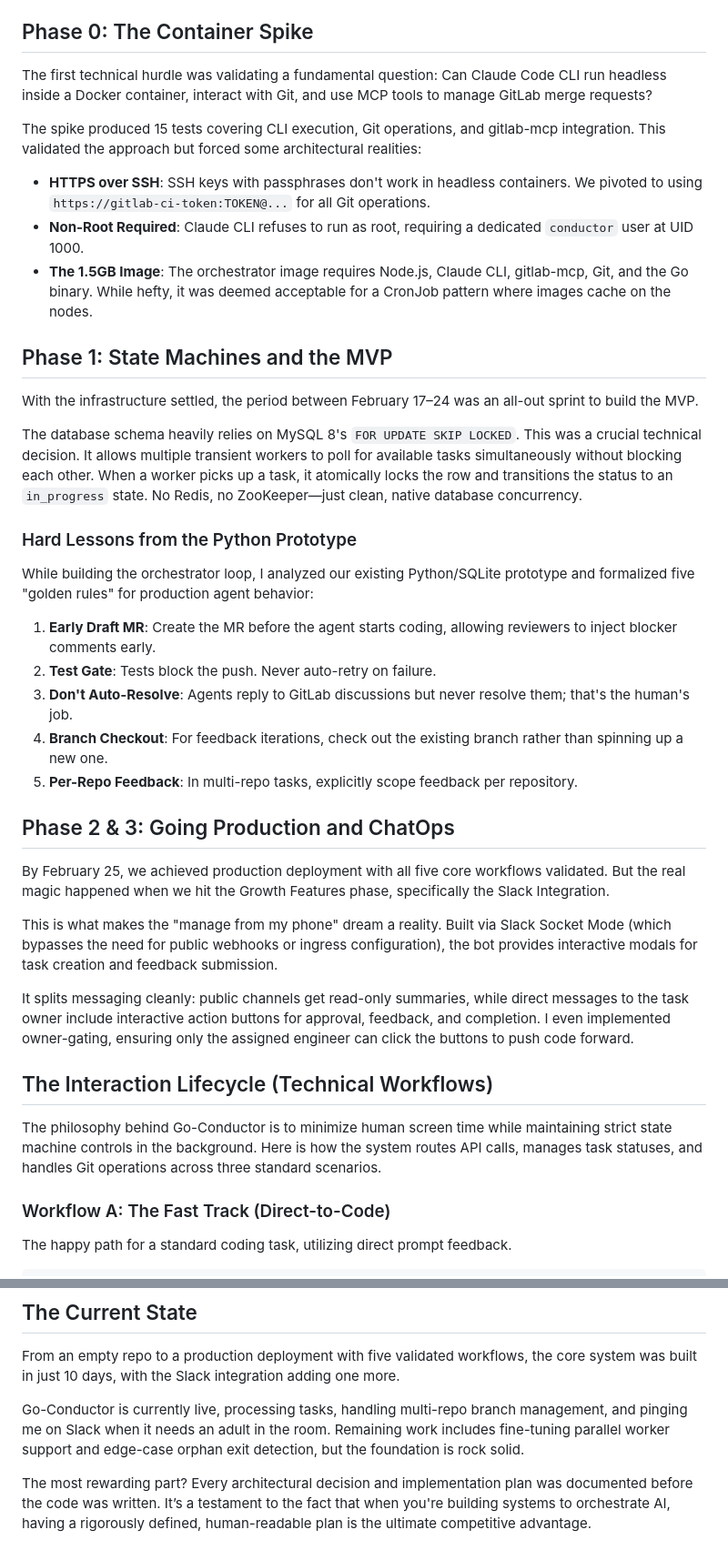
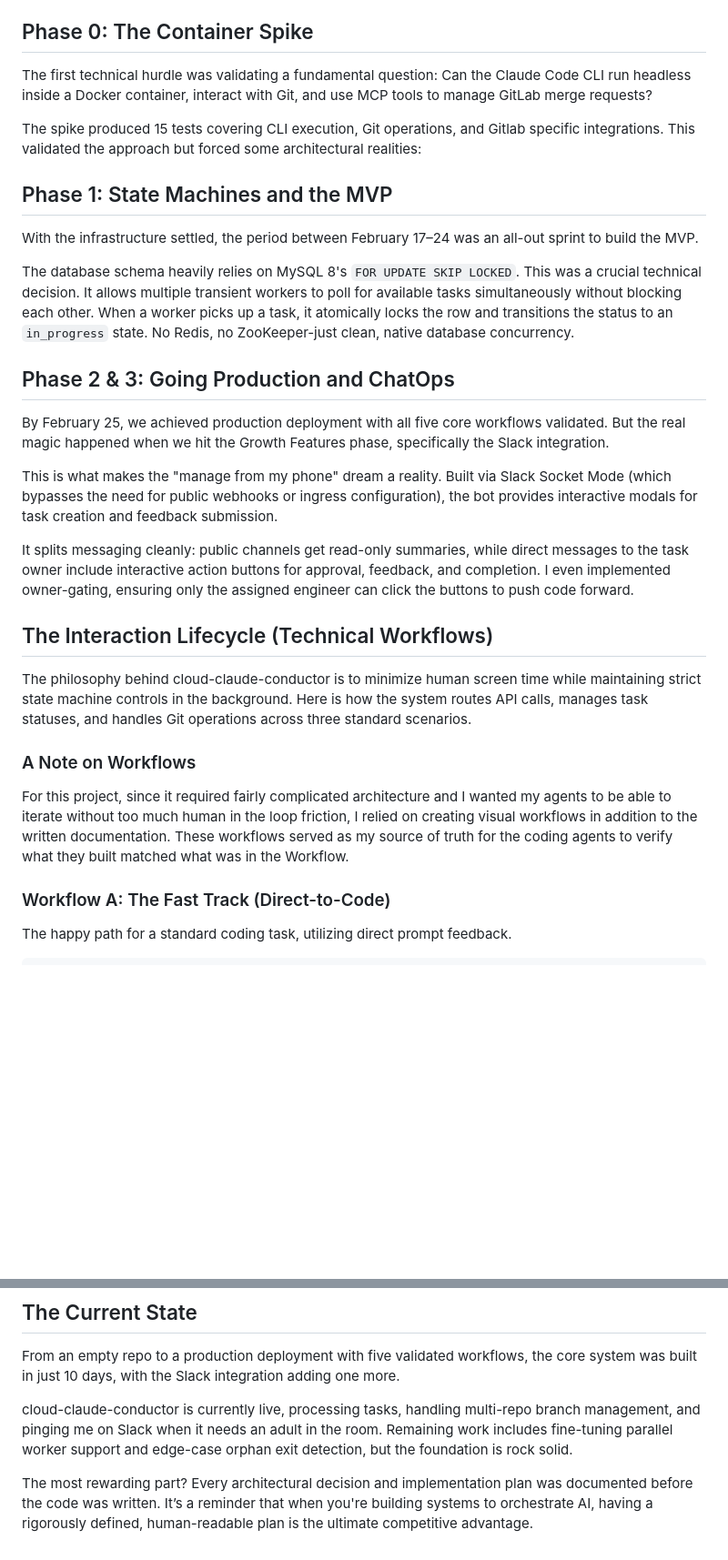
Before and after one commit to kbutz/itty-bitty-blog, a Markdown page: posts/2025-03-02-building-go-conductor.md, 2 parts joined by grey strips. Shown at 91% size. Rendered like a GitHub page; blank space fills up the shorter version.

```diff
--- a/posts/2025-03-02-building-go-conductor.md
+++ b/posts/2025-03-02-building-go-conductor.md
@@ -40,33 +40,21 @@ Because of this planning-first approach, the entire system's state machine, API
 
 ## Phase 0: The Container Spike
 
-The first technical hurdle was validating a fundamental question: Can Claude Code CLI run headless inside a Docker container, interact with Git, and use MCP tools to manage GitLab merge requests?
+The first technical hurdle was validating a fundamental question: Can the Claude Code CLI run headless inside a Docker container, interact with Git, and use MCP tools to manage GitLab merge requests?
 
-The spike produced 15 tests covering CLI execution, Git operations, and gitlab-mcp integration. This validated the approach but forced some architectural realities:
+The spike produced 15 tests covering CLI execution, Git operations, and Gitlab specific integrations. This validated the approach but forced some architectural realities:
 
-* **HTTPS over SSH**: SSH keys with passphrases don't work in headless containers. We pivoted to using `https://gitlab-ci-token:TOKEN@...` for all Git operations.
-* **Non-Root Required**: Claude CLI refuses to run as root, requiring a dedicated `conductor` user at UID 1000.
-* **The 1.5GB Image**: The orchestrator image requires Node.js, Claude CLI, gitlab-mcp, Git, and the Go binary. While hefty, it was deemed acceptable for a CronJob pattern where images cache on the nodes.
 
 ## Phase 1: State Machines and the MVP
 
 With the infrastructure settled, the period between February 17–24 was an all-out sprint to build the MVP.
 
-The database schema heavily relies on MySQL 8's `FOR UPDATE SKIP LOCKED`. This was a crucial technical decision. It allows multiple transient workers to poll for available tasks simultaneously without blocking each other. When a worker picks up a task, it atomically locks the row and transitions the status to an `in_progress` state. No Redis, no ZooKeeper—just clean, native database concurrency.
+The database schema heavily relies on MySQL 8's `FOR UPDATE SKIP LOCKED`. This was a crucial technical decision. It allows multiple transient workers to poll for available tasks simultaneously without blocking each other. When a worker picks up a task, it atomically locks the row and transitions the status to an `in_progress` state. No Redis, no ZooKeeper-just clean, native database concurrency.
 
-### Hard Lessons from the Python Prototype
-
-While building the orchestrator loop, I analyzed our existing Python/SQLite prototype and formalized five "golden rules" for production agent behavior:
-
-1. **Early Draft MR**: Create the MR before the agent starts coding, allowing reviewers to inject blocker comments early.
-2. **Test Gate**: Tests block the push. Never auto-retry on failure.
-3. **Don't Auto-Resolve**: Agents reply to GitLab discussions but never resolve them; that's the human's job.
-4. **Branch Checkout**: For feedback iterations, check out the existing branch rather than spinning up a new one.
-5. **Per-Repo Feedback**: In multi-repo tasks, explicitly scope feedback per repository.
 
 ## Phase 2 & 3: Going Production and ChatOps
 
-By February 25, we achieved production deployment with all five core workflows validated. But the real magic happened when we hit the Growth Features phase, specifically the Slack Integration.
+By February 25, we achieved production deployment with all five core workflows validated. But the real magic happened when we hit the Growth Features phase, specifically the Slack integration.
 
 This is what makes the "manage from my phone" dream a reality. Built via Slack Socket Mode (which bypasses the need for public webhooks or ingress configuration), the bot provides interactive modals for task creation and feedback submission.
 
@@ -74,7 +62,11 @@ It splits messaging cleanly: public channels get read-only summaries, while dire
 
 ## The Interaction Lifecycle (Technical Workflows)
 
-The philosophy behind Go-Conductor is to minimize human screen time while maintaining strict state machine controls in the background. Here is how the system routes API calls, manages task statuses, and handles Git operations across three standard scenarios.
+The philosophy behind cloud-claude-conductor is to minimize human screen time while maintaining strict state machine controls in the background. Here is how the system routes API calls, manages task statuses, and handles Git operations across three standard scenarios.
+
+### A Note on Workflows
+
+For this project, since it required fairly complicated architecture and I wanted my agents to be able to iterate without too much human in the loop friction, I relied on creating visual workflows in addition to the written documentation. These workflows served as my source of truth for the coding agents to verify what they built matched what was in the Workflow.
 
 ### Workflow A: The Fast Track (Direct-to-Code)
 
@@ -219,6 +211,6 @@ User                  API Layer             Orchestrator Pod      GitLab
 
 From an empty repo to a production deployment with five validated workflows, the core system was built in just 10 days, with the Slack integration adding one more.
 
-Go-Conductor is currently live, processing tasks, handling multi-repo branch management, and pinging me on Slack when it needs an adult in the room. Remaining work includes fine-tuning parallel worker support and edge-case orphan exit detection, but the foundation is rock solid.
+cloud-claude-conductor is currently live, processing tasks, handling multi-repo branch management, and pinging me on Slack when it needs an adult in the room. Remaining work includes fine-tuning parallel worker support and edge-case orphan exit detection, but the foundation is rock solid.
 
-The most rewarding part? Every architectural decision and implementation plan was documented before the code was written. It’s a testament to the fact that when you're building systems to orchestrate AI, having a rigorously defined, human-readable plan is the ultimate competitive advantage.
+The most rewarding part? Every architectural decision and implementation plan was documented before the code was written. It’s a reminder that when you're building systems to orchestrate AI, having a rigorously defined, human-readable plan is the ultimate competitive advantage.
```
Also changed, not shown: other parts of posts/2025-03-02-building-go-conductor.md (+10 -10 lines).
